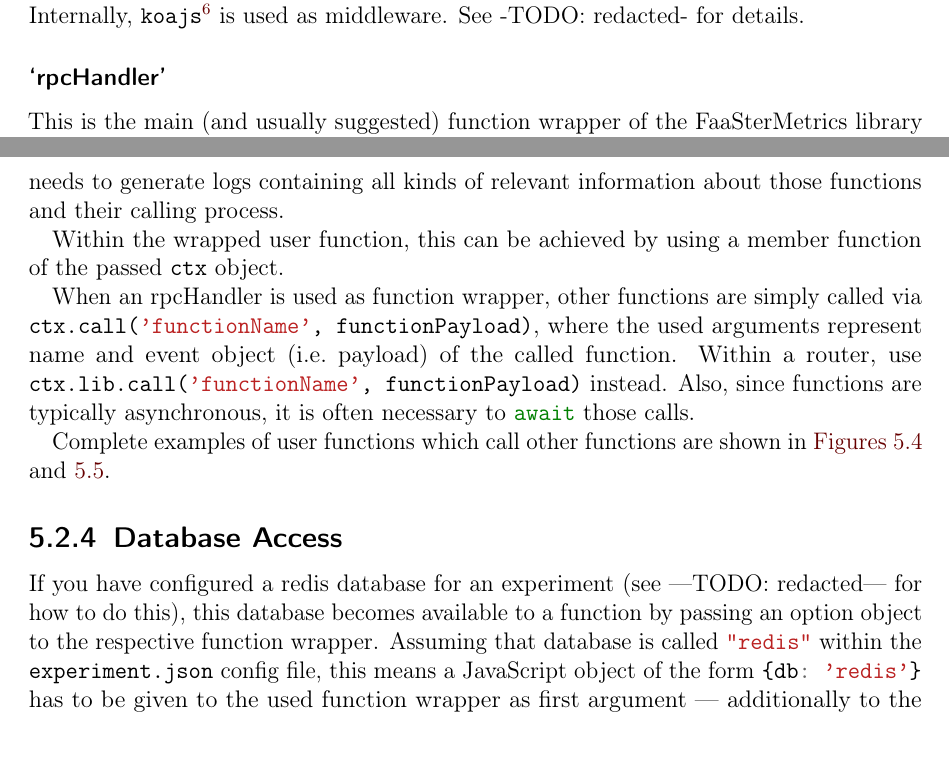
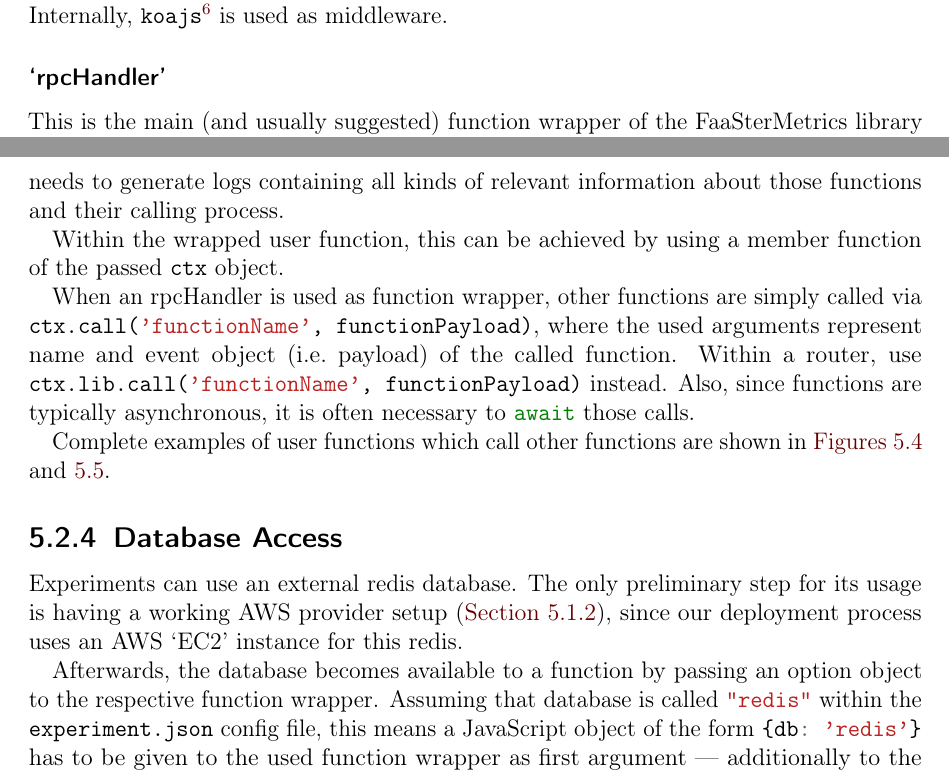
Before and after one commit to FaaSterMetrics/documentation, a LaTeX thesis (main.tex, which reads usageGuide/jsFunctions.tex): two parts of pages 45 and 46 of 59 before the commit and two parts of pages 45 and 46 of 60 after it, joined at a grey line, cut so that both start at the same text. Compiled offline with pdfLaTeX.

Commit message:
Updated DB text

```diff
--- a/usageGuide/jsFunctions.tex
+++ b/usageGuide/jsFunctions.tex
@@ -135,8 +135,11 @@ Complete examples of user functions which call other functions are shown in
 
 \subsection{Database Access}\label{sub:functionDBAccess}
 
-If you have configured a redis database for an experiment (see ---TODO:\@ redacted--- for how to do this),
-this database becomes available to a function by passing an option object to the respective function wrapper.
+Experiments can use an external redis database.
+The only preliminary step for its usage is having a working AWS provider setup (\Cref{ssub:providersetupaws}),
+since our deployment process uses an AWS `EC2' instance for this redis.
+
+Afterwards, the database becomes available to a function by passing an option object to the respective function wrapper.
 Assuming that database is called \mintinline{json}{"redis"} within the \texttt{experiment.json} config file,
 this means a JavaScript object of the form \mintinline{js}{{db: 'redis'}} has to be given to the used function wrapper
 as first argument --- additionally to the function or koa router to be wrapped, which then embodies the second argument.
```
Also changed, not shown: usageGuide/setup.tex (+1 -1 lines), usageGuide/jsFunctions.tex (2 more changed lines).
